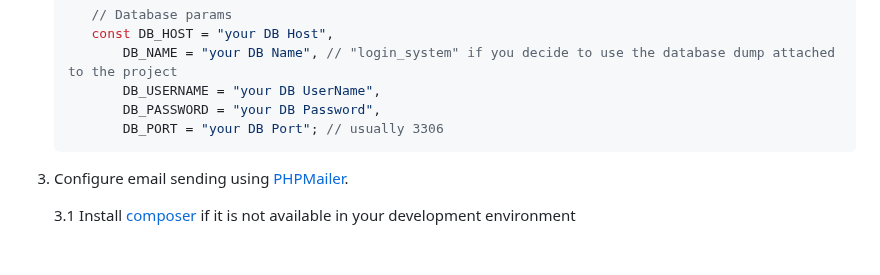
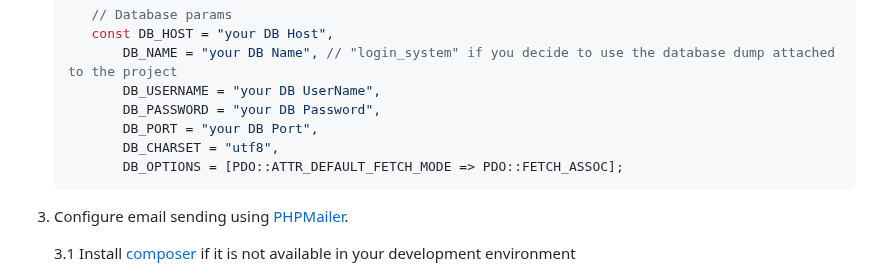
Before and after one commit to imdvdv/account-management-system, a Markdown page: README.md, the part around the change. GitHub-like rendering; blank space fills up the shorter version.

````diff
--- a/README.md
+++ b/README.md
@@ -46,7 +46,9 @@ To use this project, follow these steps:
           DB_NAME = "your DB Name", // "login_system" if you decide to use the database dump attached to the project
           DB_USERNAME = "your DB UserName",
           DB_PASSWORD = "your DB Password",
-          DB_PORT = "your DB Port"; // usually 3306
+          DB_PORT = "your DB Port",
+          DB_CHARSET = "utf8",
+          DB_OPTIONS = [PDO::ATTR_DEFAULT_FETCH_MODE => PDO::FETCH_ASSOC];
    ```
 3. Configure email sending using [PHPMailer](https://github.com/PHPMailer/PHPMailer).
 
````
